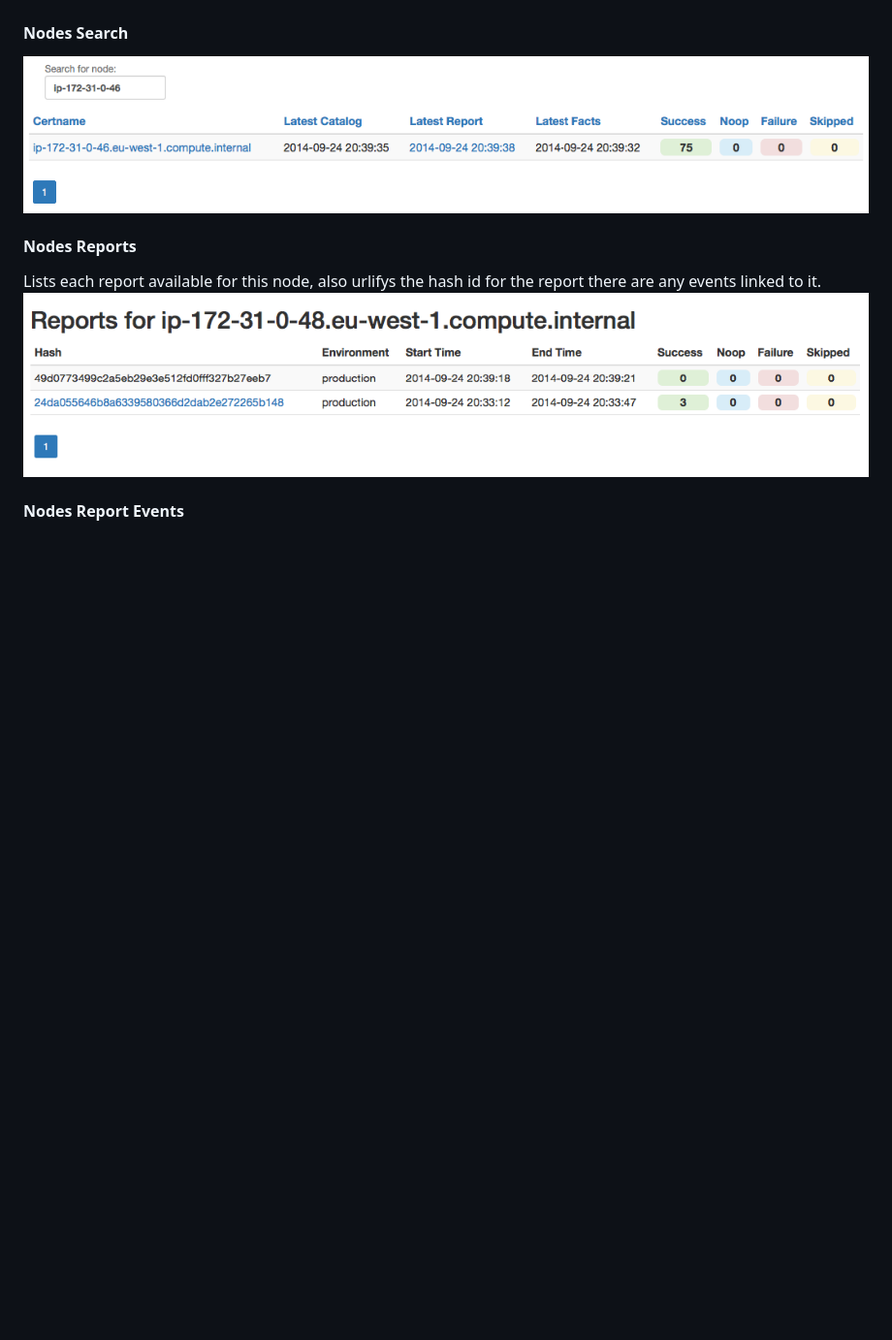
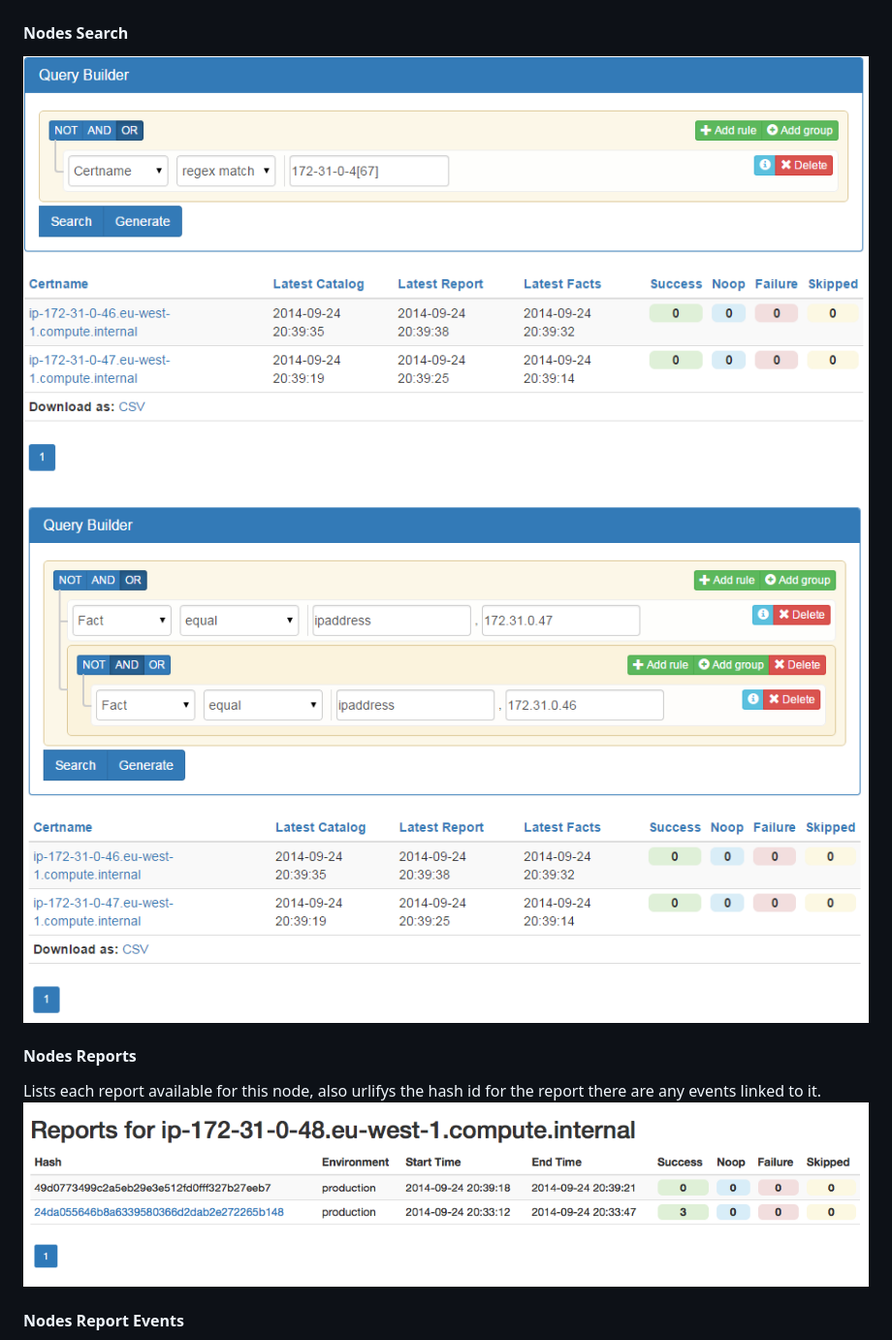
Before and after one commit to gillarkod/panopuppet, a Markdown page: README.md, the part around the change. Shown: that part at 97% size. Rendered like a GitHub page; pictures changed too: screenshots/pp_nodesearch.png, screenshots/pp_nodesearch2.png (added); blank space fills up the shorter version.

Commit message:
add new pictures of querybuilder

```diff
--- a/README.md
+++ b/README.md
@@ -94,6 +94,7 @@ You also get a quick link to the latest report if there are any events available
 
 #### Nodes Search
 ![Nodes Search Results](screenshots/pp_nodesearch.png)
+![Nodes Search Results](screenshots/pp_nodesearch2.png)
 
 #### Nodes Reports
 Lists each report available for this node, also urlifys the hash id for the
```
